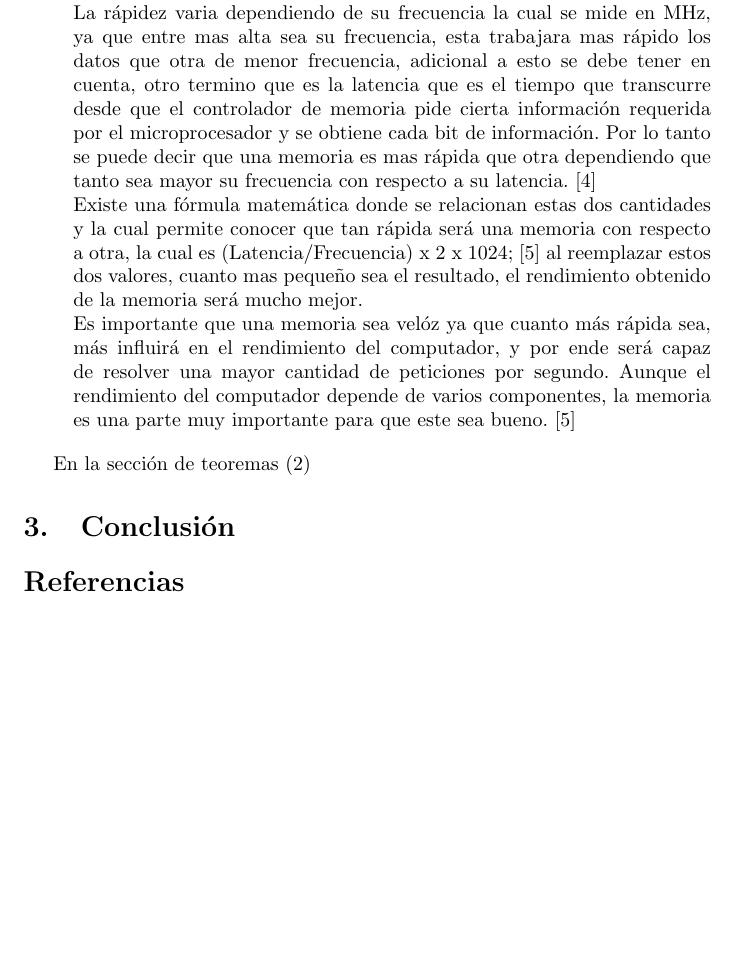
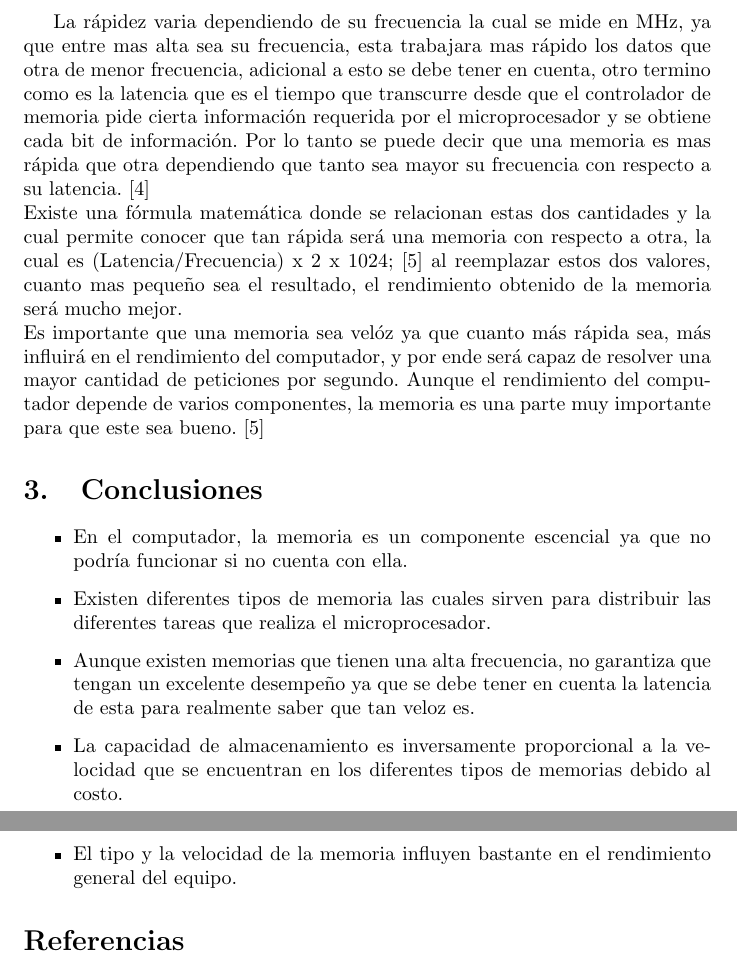
Before and after one commit to laurazuluagaj/Proyecto_investigacion, a LaTeX document (Taller de memoria/main.tex): part of page 4 of 5 before the commit and two parts of pages 4 and 5 of 5 after it, the two joined at a grey line, cut so that both start at the same text, the shorter picture padded with empty space. Compiled offline with pdfLaTeX.

Commit message:
20200907

```diff
--- a/Taller de memoria/main.tex
+++ b/Taller de memoria/main.tex
@@ -80,14 +79,20 @@ Es muy común pensar que las memorias electrónicas se encuentrar solo en los co
 Existe un controlador de memoria el cual es el encargado de gestionar las tareas de la memoria y funciona como puente con el microprocesador, controlando el flujo de datos entre estos, entregandole las instrucciones que la CPU le envía y controla la velocidad de ejecución de estas tareas. Usualmente este controlador se puede encontrar como un chip en la motherboard entre la CPU y los modulos de memoria ó en dentro del microprocesador. \cite{augusto}
-    \item \textbf{¿Qué hace que una memoria sea más rápida que otra? ¿Por qué esto es importante?}.\\
-    La rápidez varia dependiendo de su frecuencia la cual se mide en MHz, ya que entre mas alta sea su frecuencia, esta trabajara mas rápido los datos que otra de menor frecuencia, adicional a esto se debe tener en cuenta, otro termino que es la latencia que es el tiempo que transcurre desde que el controlador de memoria pide cierta información requerida por el microprocesador y se obtiene cada bit de información. Por lo tanto se puede decir que una memoria es mas rápida que otra dependiendo que tanto sea mayor su frecuencia con respecto a su latencia.\cite{hardzone}\\
+\subsection{\textbf{¿Qué hace que una memoria sea más rápida que otra? ¿Por qué esto es importante?.}}
+La rápidez varia dependiendo de su frecuencia la cual se mide en MHz, ya que entre mas alta sea su frecuencia, esta trabajara mas rápido los datos que otra de menor frecuencia, adicional a esto se debe tener en cuenta, otro termino como es la latencia que es el tiempo que transcurre desde que el controlador de memoria pide cierta información requerida por el microprocesador y se obtiene cada bit de información. Por lo tanto se puede decir que una memoria es mas rápida que otra dependiendo que tanto sea mayor su frecuencia con respecto a su latencia.\cite{hardzone}\\
 Existe una fórmula matemática donde se relacionan estas dos cantidades y la cual permite conocer que tan rápida será una memoria con respecto a otra, la cual es (Latencia/Frecuencia) x 2 x 1024; \cite{computer} al reemplazar estos dos valores, cuanto mas pequeño sea el resultado, el rendimiento obtenido de la memoria será mucho mejor.\\
 Es importante que una memoria sea velóz ya que cuanto más rápida sea, más influirá en el rendimiento del computador, y por ende será capaz de resolver una mayor cantidad de peticiones por segundo. Aunque el rendimiento del computador depende de varios componentes, la memoria es una parte muy importante para que este sea bueno. \cite{computer}
 
-\end{enumerate}
 
-En la sección de teoremas (\ref{contenido})
+\section{Conclusiones} \label{conclusion}
 
-\section{Conclusión} \label{conclusion}
+\begin{itemize}
+    \item En el computador, la memoria es un componente escencial ya que no podría funcionar si no cuenta con ella.
+    \item Existen diferentes tipos de memoria las cuales sirven para distribuir las diferentes tareas que realiza el microprocesador.
+    \item Aunque existen memorias que tienen una alta frecuencia, no garantiza que tengan un excelente desempeño ya que se debe tener en cuenta la latencia de esta para realmente saber que tan veloz es.
+    \item La capacidad de almacenamiento es inversamente proporcional a la velocidad que se encuentran en los diferentes tipos de memorias debido al costo.
+    \item El tipo y la velocidad de la memoria influyen bastante en el rendimiento general del equipo.
+
+\end{itemize}
 
 \bibliographystyle{IEEEtran}
 \bibliography{references}
```
Also changed, not shown: Taller de memoria/Taller Memoria.pdf (deleted), Taller de memoria/Taller_de_memoria.pdf (added), Taller de memoria/main.tex (21 more changed lines). Lines whose indentation alone changed are shown as unchanged.
